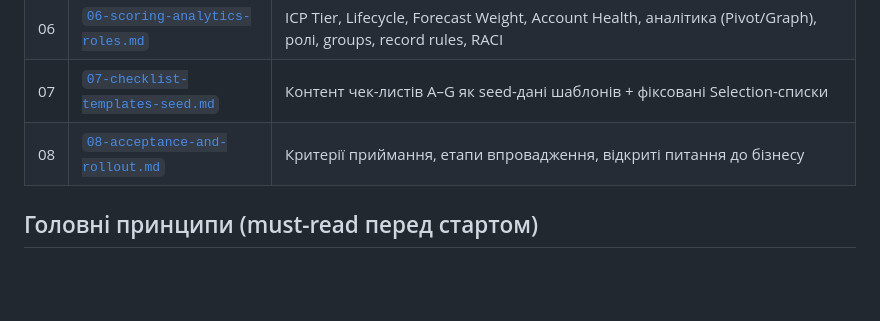
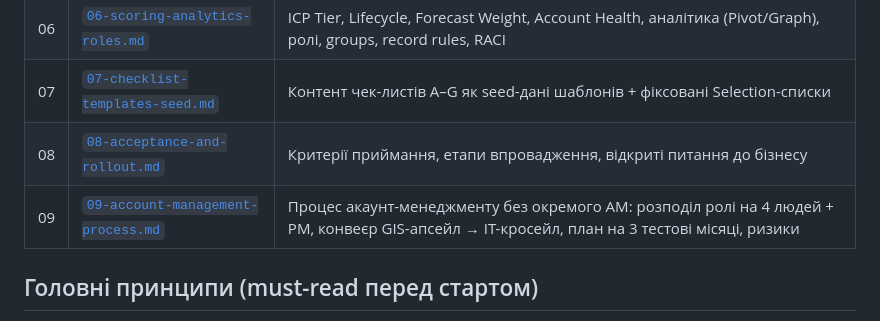
Before and after one commit to ilavrishko-jpg/Gis-point, a Markdown page: crm-odoo-spec/README.md, the part around the change. Rendered like a GitHub page; blank space fills up the shorter version.

```diff
--- a/crm-odoo-spec/README.md
+++ b/crm-odoo-spec/README.md
@@ -25,6 +25,7 @@
 | 06 | [`06-scoring-analytics-roles.md`](./06-scoring-analytics-roles.md) | ICP Tier, Lifecycle, Forecast Weight, Account Health, аналітика (Pivot/Graph), ролі, groups, record rules, RACI |
 | 07 | [`07-checklist-templates-seed.md`](./07-checklist-templates-seed.md) | Контент чек-листів A–G як seed-дані шаблонів + фіксовані Selection-списки |
 | 08 | [`08-acceptance-and-rollout.md`](./08-acceptance-and-rollout.md) | Критерії приймання, етапи впровадження, відкриті питання до бізнесу |
+| 09 | [`09-account-management-process.md`](./09-account-management-process.md) | Процес акаунт-менеджменту без окремого AM: розподіл ролі на 4 людей + PM, конвеєр GIS-апсейл → IT-кросейл, план на 3 тестові місяці, ризики |
 
 ## Головні принципи (must-read перед стартом)
 
```
Also changed, not shown: crm-odoo-spec/09-account-management-process.md (added, +208 -0 lines).
